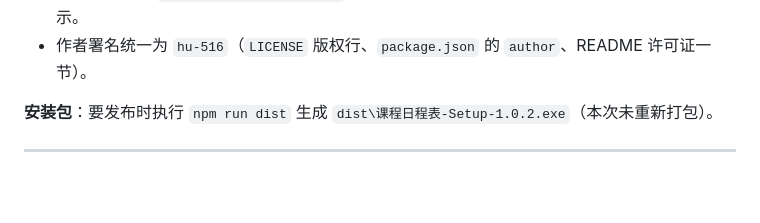
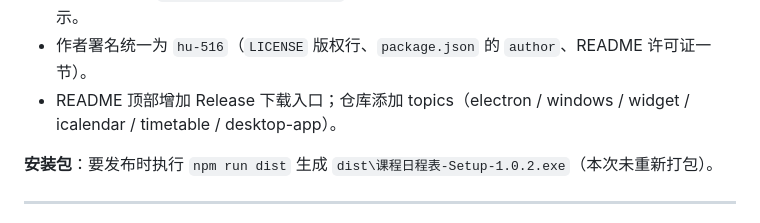
Before and after one commit to hu-516/class-calendar, a Markdown page: CHANGELOG.md, the part around the change. GitHub-like rendering; blank space fills up the shorter version.

```diff
--- a/CHANGELOG.md
+++ b/CHANGELOG.md
@@ -28,6 +28,7 @@
   （appId 变化会改变安装标识，装过旧版本的话先卸载再装）。
 - 新增开发钩子 `CLASS_CALENDAR_DATA_DIR`：把数据目录指到别处，方便用示例数据做截图或演示。
 - 作者署名统一为 `hu-516`（`LICENSE` 版权行、`package.json` 的 `author`、README 许可证一节）。
+- README 顶部增加 Release 下载入口；仓库添加 topics（electron / windows / widget / icalendar / timetable / desktop-app）。
 
 **安装包**：要发布时执行 `npm run dist` 生成 `dist\课程日程表-Setup-1.0.2.exe`（本次未重新打包）。
 
```
Also changed, not shown: README.md (+4 -0 lines).
